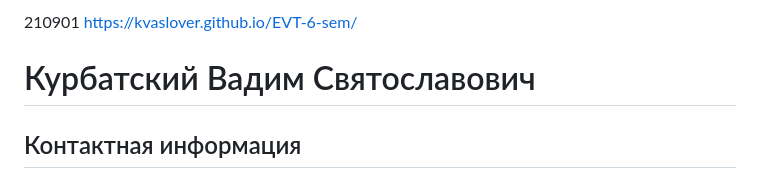
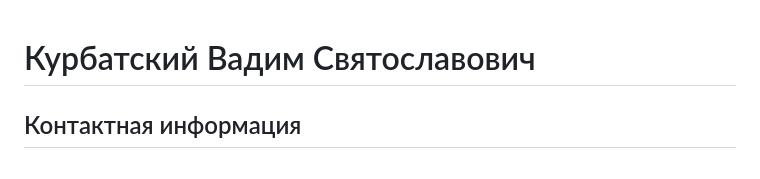
Before and after one commit to KvasLover/EVT-6-sem, a Markdown page: README.md, the part around one of its changes. Drawn GitHub-style.

```diff
--- a/README.md
+++ b/README.md
@@ -1,5 +1,3 @@
-210901   https://kvaslover.github.io/EVT-6-sem/
-
 # Курбатский Вадим Святославович
 
 ## Контактная информация
```
Also changed, not shown: other parts of README.md (+1 -1 lines).
